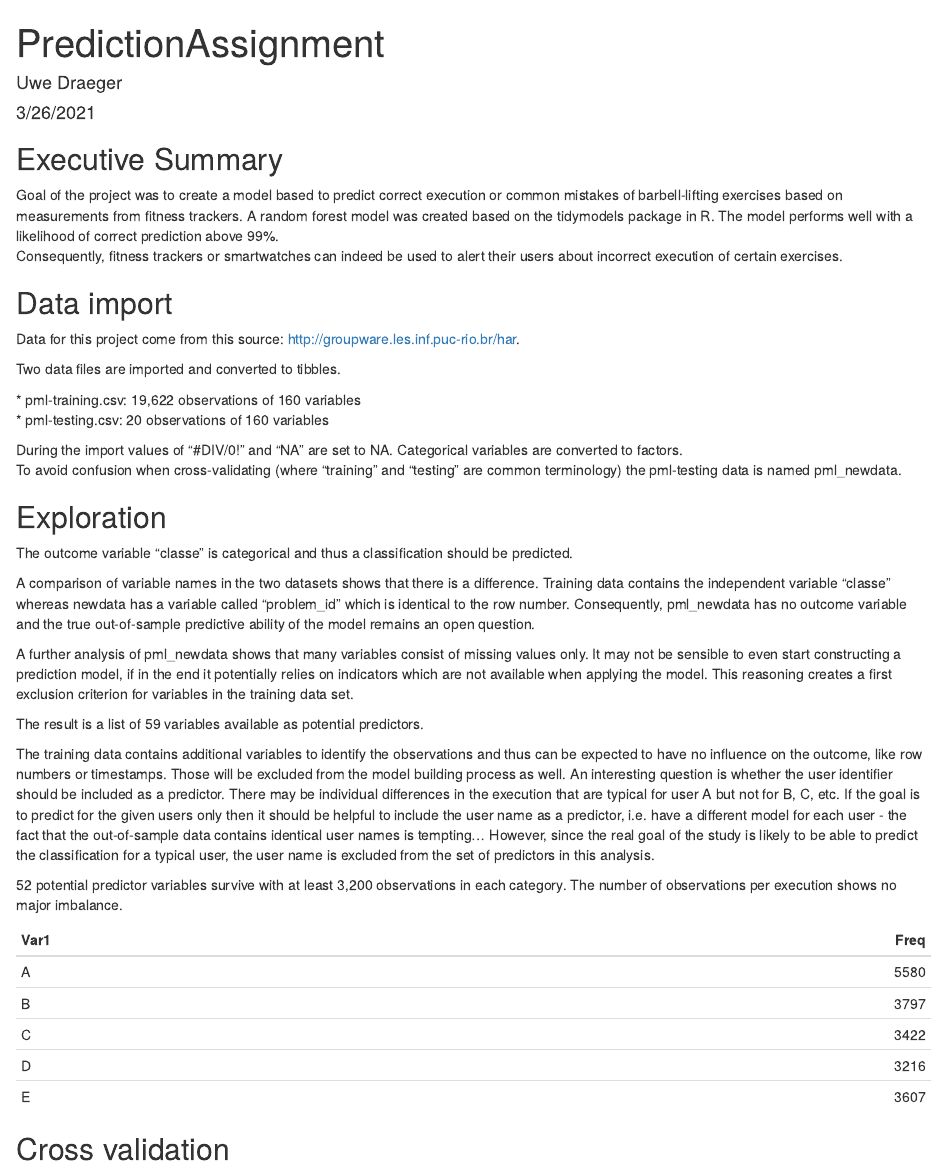
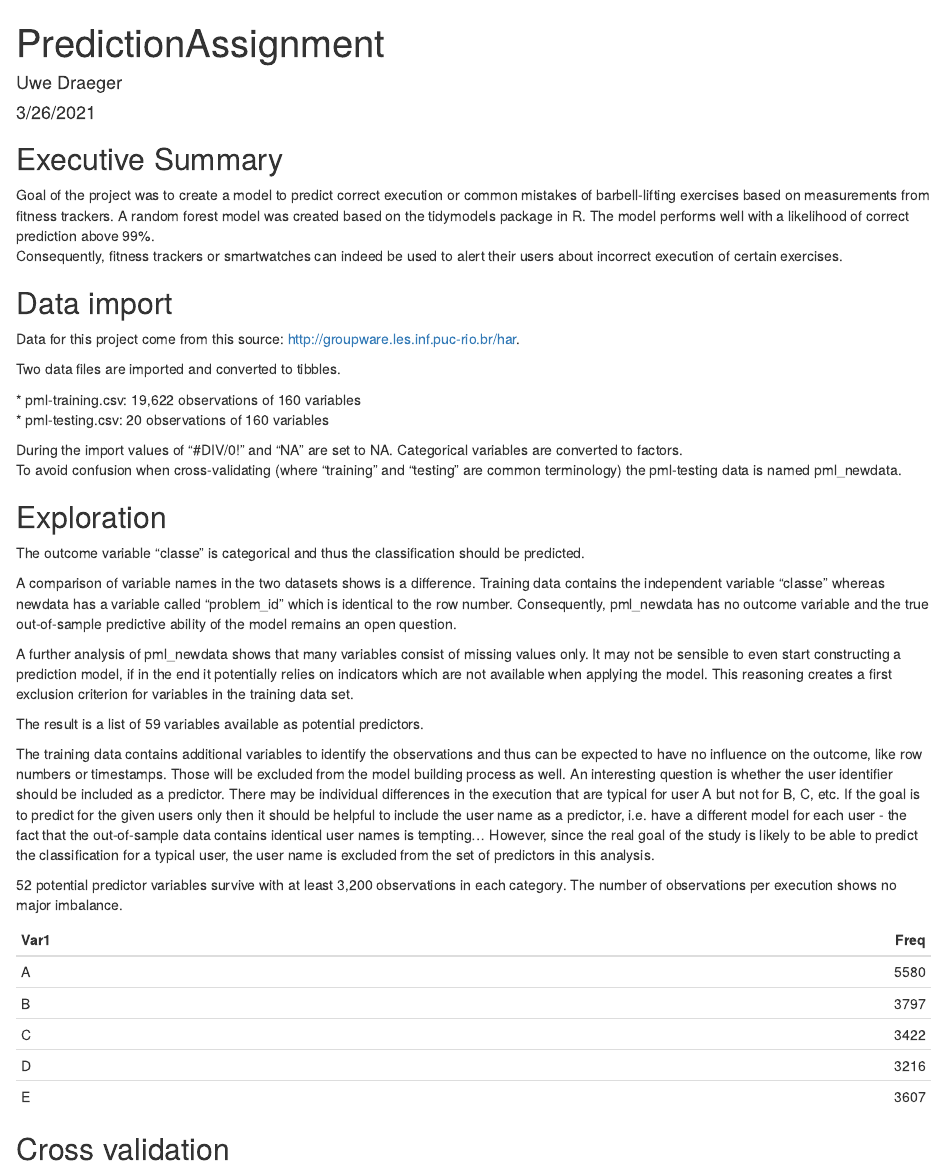
Before and after one commit to UweDraeger/PredictionAssignment, an R Markdown document (PredictionAssignment.Rmd): the page in a window 1100 px wide, from its top. The pictures show the output file PredictionAssignment.html that the author committed with the source, opened offline.

Commit message:
Final final

```diff
--- a/PredictionAssignment.Rmd
+++ b/PredictionAssignment.Rmd
@@ -20,8 +20,8 @@ library(doParallel)
 
 ## Executive Summary
 
-Goal of the project was to create a model based to predict correct execution or
-common mistakes of barbell-lifting exercises based on measurements from fitness
+Goal of the project was to create a model to predict correct execution or common
+mistakes of barbell-lifting exercises based on measurements from fitness
 trackers. A random forest model was created based on the tidymodels package in
 R. The model performs well with a likelihood of correct prediction above 99%.\
 Consequently, fitness trackers or smartwatches can indeed be used to alert their
@@ -65,14 +65,14 @@ common terminology) the pml-testing data is named pml_newdata.
 
 ## Exploration
 
-The outcome variable "classe" is categorical and thus a classification should be
-predicted.
+The outcome variable "classe" is categorical and thus the classification should
+be predicted.
 
-A comparison of variable names in the two datasets shows that there is a
-difference. Training data contains the independent variable "classe" whereas
-newdata has a variable called "problem_id" which is identical to the row number.
-Consequently, pml_newdata has no outcome variable and the true out-of-sample
-predictive ability of the model remains an open question.
+A comparison of variable names in the two datasets shows is a difference.
+Training data contains the independent variable "classe" whereas newdata has a
+variable called "problem_id" which is identical to the row number. Consequently,
+pml_newdata has no outcome variable and the true out-of-sample predictive
+ability of the model remains an open question.
 
 A further analysis of pml_newdata shows that many variables consist of missing
 values only. It may not be sensible to even start constructing a prediction
```
Also changed, not shown: script.R (+4 -3 lines), PredictionAssignment.html, PredictionAssignment.Rmd (20 more changed lines).
